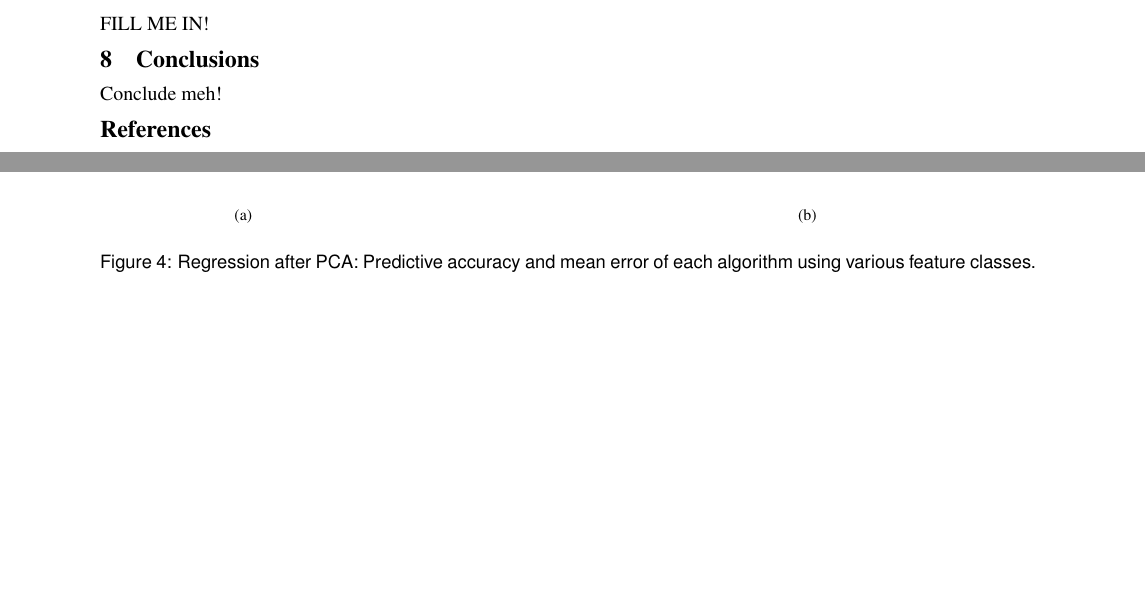
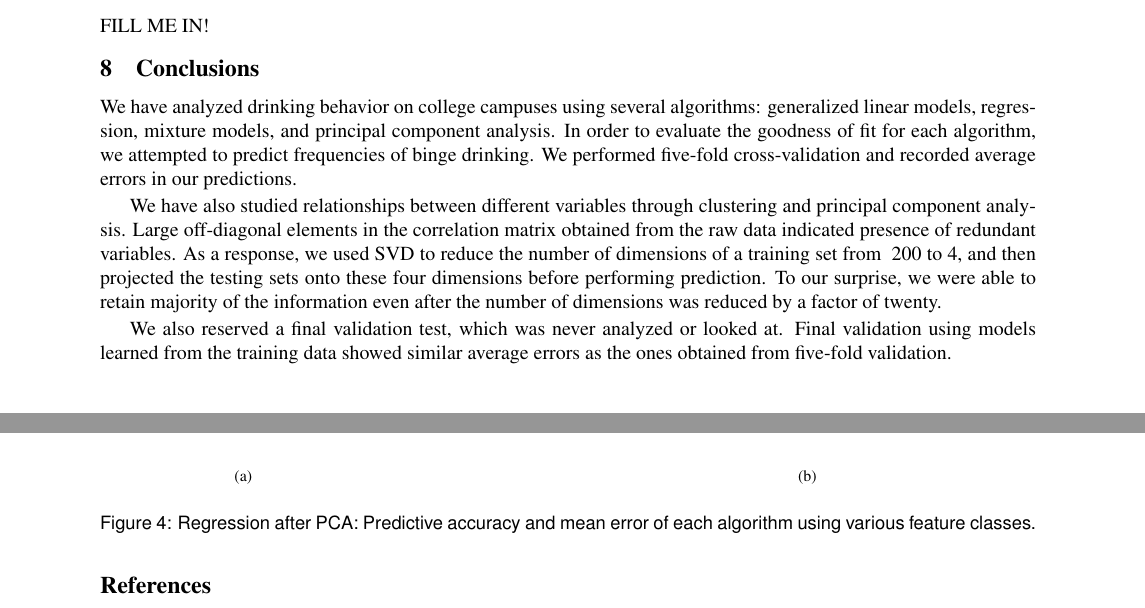
Before and after one commit to branclem/cos424, a LaTeX document (paper/paper-cos424.tex, which reads paper/conclusions.tex): two parts of pages 7 and 8 of 8, joined at a grey line, cut so that both start at the same text, the shorter picture padded with empty space. Compiled offline with pdfLaTeX.

Commit message:
conclusion

```diff
--- a/paper/conclusions.tex
+++ b/paper/conclusions.tex
@@ -1,4 +1,7 @@
 \section{Conclusions}
 \label{sec:conclusions}
+We have analyzed drinking behavior on college campuses using several algorithms: generalized linear models, regression, mixture models, and principal component analysis. In order to evaluate the goodness of fit for each algorithm, we attempted to predict frequencies of binge drinking. We performed five-fold cross-validation and recorded average errors in our predictions.
 
-Conclude meh!
+We have also studied relationships between different variables through clustering and principal component analysis. Large off-diagonal elements in the correlation matrix obtained from the raw data indicated presence of redundant variables. As a response, we used SVD to reduce the number of dimensions of a training set from ~200 to 4, and then projected the testing sets onto these four dimensions before performing prediction. To our surprise, we were able to retain majority of the information even after the number of dimensions was reduced by a factor of twenty.
+
+We also reserved a final validation test, which was never analyzed or looked at. Final validation using models learned from the training data showed similar average errors as the ones obtained from five-fold validation.
```
